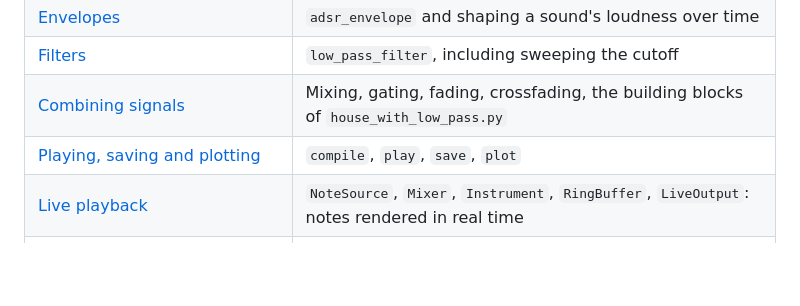
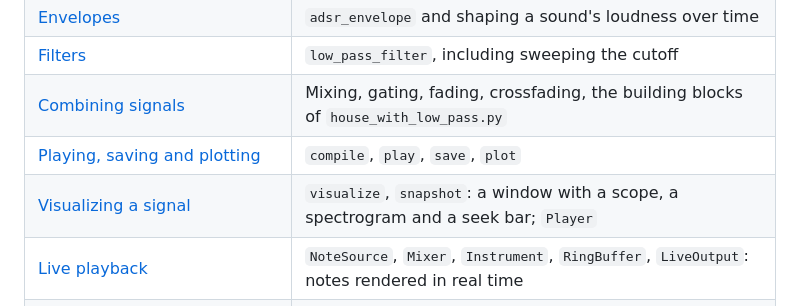
Before and after one commit to zamlz/symsound, a Markdown page: docs/README.md, the part around the change. GitHub-like rendering; blank space fills up the shorter version.

```diff
--- a/docs/README.md
+++ b/docs/README.md
@@ -12,6 +12,7 @@ implemented. Read them in order the first time, then use them as reference.
 | [Filters](filters.md) | `low_pass_filter`, including sweeping the cutoff |
 | [Combining signals](combining.md) | Mixing, gating, fading, crossfading, the building blocks of `house_with_low_pass.py` |
 | [Playing, saving and plotting](output.md) | `compile`, `play`, `save`, `plot` |
+| [Visualizing a signal](visualizing.md) | `visualize`, `snapshot`: a window with a scope, a spectrogram and a seek bar; `Player` |
 | [Live playback](live.md) | `NoteSource`, `Mixer`, `Instrument`, `RingBuffer`, `LiveOutput`: notes rendered in real time |
 | [`house_with_low_pass.py` walkthrough](house-with-low-pass-walkthrough.md) | The whole example explained line by line |
 | [Gotchas](gotchas.md) | Limits and surprises worth knowing before they bite |
```
Also changed, not shown: README.md (+2 -0 lines), docs/visualizing.md (added, +205 -0 lines), guidelines.md (+3 -1 lines), docs/img/visualize-chirp.png (added), docs/img/visualize-filter.png (added), docs/img/visualize-house.png (added), 10 other files.
